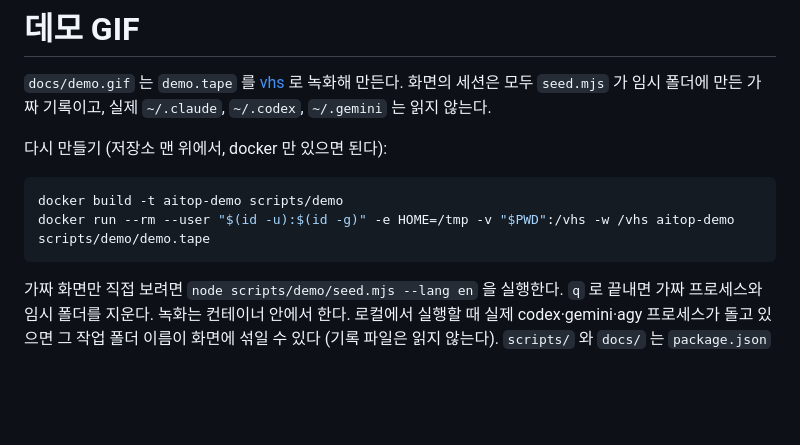
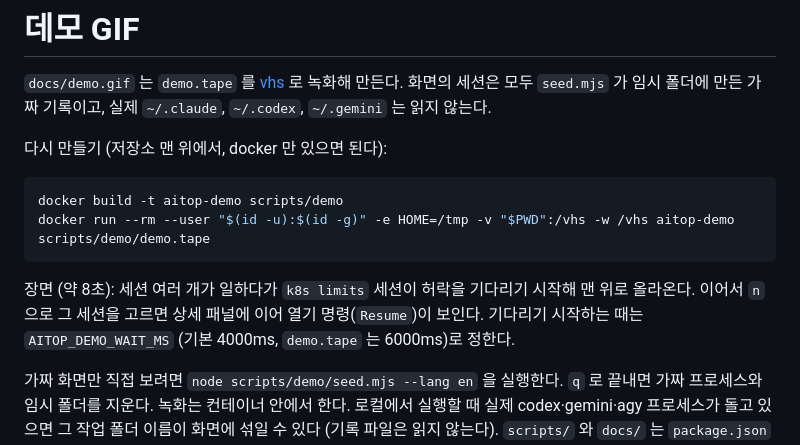
Before and after one commit to SejuneOh/aitop, a Markdown page: scripts/demo/README.md, the part around the change. Drawn GitHub-style; blank space fills up the shorter version.

````diff
--- a/scripts/demo/README.md
+++ b/scripts/demo/README.md
@@ -9,6 +9,8 @@ docker build -t aitop-demo scripts/demo
 docker run --rm --user "$(id -u):$(id -g)" -e HOME=/tmp -v "$PWD":/vhs -w /vhs aitop-demo scripts/demo/demo.tape
 ```
 
+장면 (약 8초): 세션 여러 개가 일하다가 `k8s limits` 세션이 허락을 기다리기 시작해 맨 위로 올라온다. 이어서 `n` 으로 그 세션을 고르면 상세 패널에 이어 열기 명령(`Resume`)이 보인다. 기다리기 시작하는 때는 `AITOP_DEMO_WAIT_MS` (기본 4000ms, `demo.tape` 는 6000ms)로 정한다.
+
 가짜 화면만 직접 보려면 `node scripts/demo/seed.mjs --lang en` 을 실행한다. `q` 로 끝내면 가짜 프로세스와 임시 폴더를 지운다.
 녹화는 컨테이너 안에서 한다. 로컬에서 실행할 때 실제 codex·gemini·agy 프로세스가 돌고 있으면 그 작업 폴더 이름이 화면에 섞일 수 있다 (기록 파일은 읽지 않는다).
 `scripts/` 와 `docs/` 는 `package.json` 의 `files` 에 없어 npm 패키지에 들어가지 않는다.
````
Also changed, not shown: README.md (+31 -13 lines), docs/README.ko.md (+24 -6 lines), docs/demo.gif, 2 other files.
